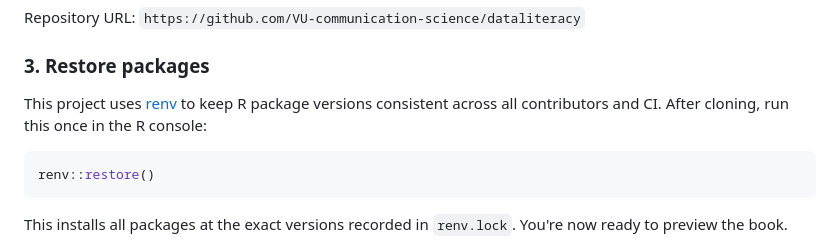
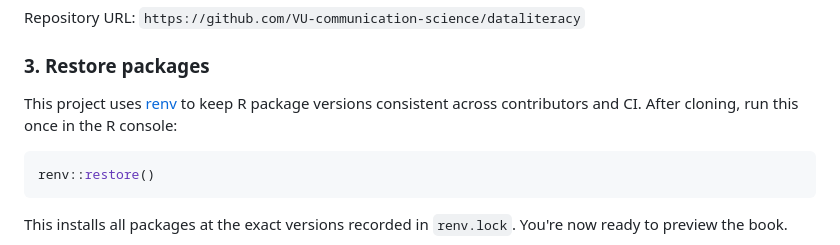
Before and after one commit to VU-communication-science/dataliteracy, a Markdown page: README.md, the part around the change. Drawn GitHub-style.

````diff
--- a/README.md
+++ b/README.md
@@ -23,7 +23,7 @@ Repository URL: `https://github.com/VU-communication-science/dataliteracy`
 
 ### 3. Restore packages
 
-This project uses [renv](https://rstudio.github.io/renv/) to keep R package versions consistent across all contributors and CI. After cloning, run this once in the R console:
+This project uses [renv](https://rstudio.github.io/renv/) to keep R package versions consistent across contributors and CI. After cloning, run this once in the R console:
 
 ```r
 renv::restore()
````
